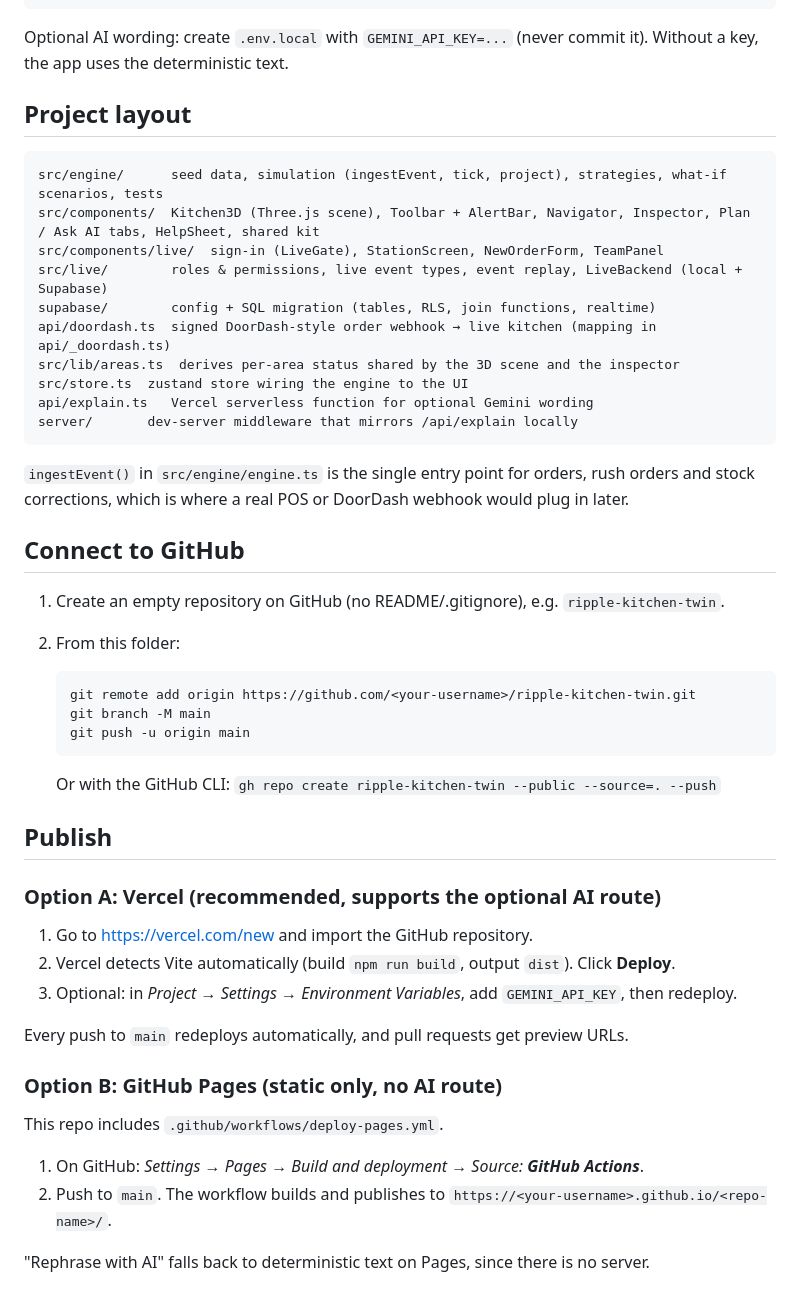
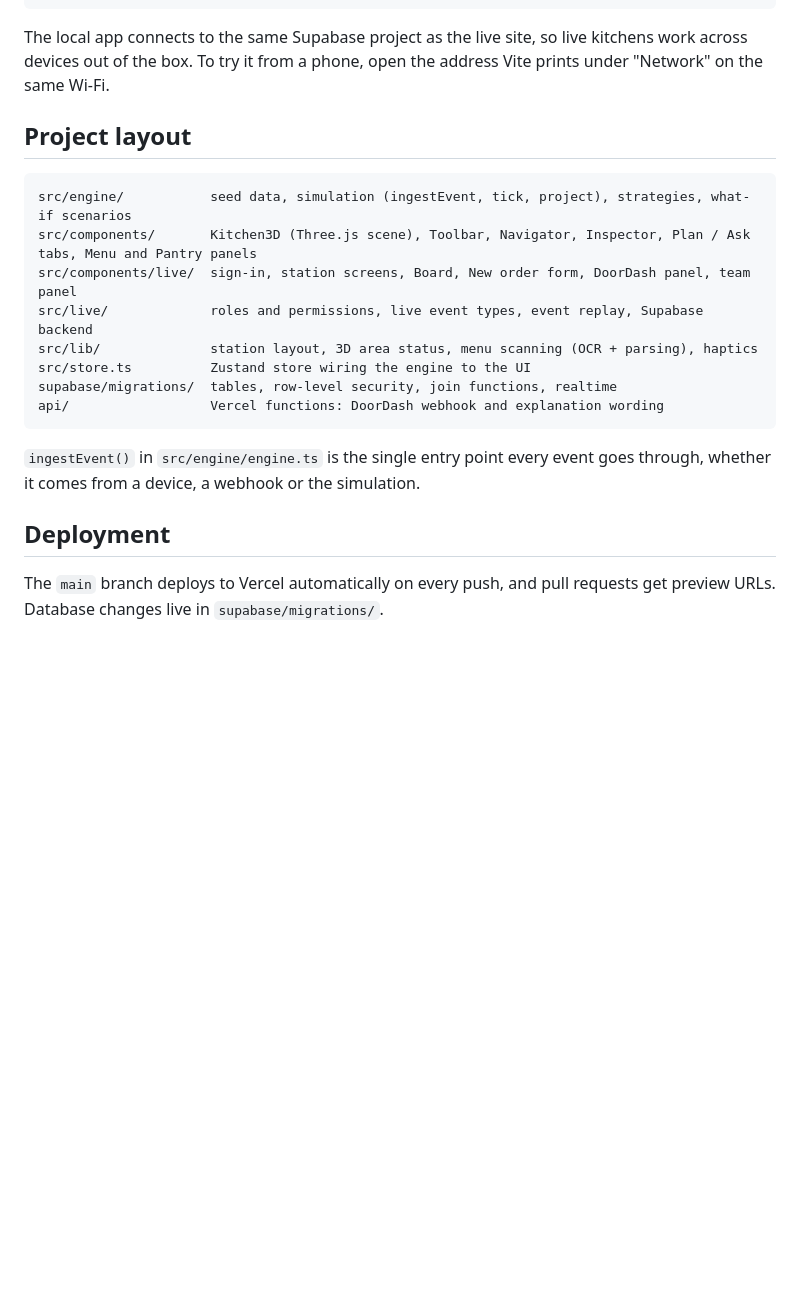
Before and after one commit to eitankrajewski/ripple, a Markdown page: README.md, the part around one of its changes. Rendered like a GitHub page; blank space fills up the shorter version.

````diff
--- a/README.md
+++ b/README.md
@@ -50,53 +85,23 @@ npm test           # deterministic engine tests
 npm run build      # type-check + production build into dist/
 ```
 
-Optional AI wording: create `.env.local` with `GEMINI_API_KEY=...` (never commit it). Without a key, the app uses the deterministic text.
+The local app connects to the same Supabase project as the live site, so live kitchens work across devices out of the box. To try it from a phone, open the address Vite prints under "Network" on the same Wi-Fi.
 
 ## Project layout
 
 ```
-src/engine/      seed data, simulation (ingestEvent, tick, project), strategies, what-if scenarios, tests
-src/components/  Kitchen3D (Three.js scene), Toolbar + AlertBar, Navigator, Inspector, Plan / Ask AI tabs, HelpSheet, shared kit
-src/components/live/  sign-in (LiveGate), StationScreen, NewOrderForm, TeamPanel
-src/live/        roles & permissions, live event types, event replay, LiveBackend (local + Supabase)
-supabase/        config + SQL migration (tables, RLS, join functions, realtime)
-api/doordash.ts  signed DoorDash-style order webhook → live kitchen (mapping in api/_doordash.ts)
-src/lib/areas.ts  derives per-area status shared by the 3D scene and the inspector
-src/store.ts  zustand store wiring the engine to the UI
-api/explain.ts   Vercel serverless function for optional Gemini wording
-server/       dev-server middleware that mirrors /api/explain locally
+src/engine/           seed data, simulation (ingestEvent, tick, project), strategies, what-if scenarios
+src/components/       Kitchen3D (Three.js scene), Toolbar, Navigator, Inspector, Plan / Ask tabs, Menu and Pantry panels
+src/components/live/  sign-in, station screens, Board, New order form, DoorDash panel, team panel
+src/live/             roles and permissions, live event types, event replay, Supabase backend
+src/lib/              station layout, 3D area status, menu scanning (OCR + parsing), haptics
+src/store.ts          Zustand store wiring the engine to the UI
+supabase/migrations/  tables, row-level security, join functions, realtime
+api/                  Vercel functions: DoorDash webhook and explanation wording
 ```
 
-`ingestEvent()` in `src/engine/engine.ts` is the single entry point for orders, rush orders and stock corrections, which is where a real POS or DoorDash webhook would plug in later.
+`ingestEvent()` in `src/engine/engine.ts` is the single entry point every event goes through, whether it comes from a device, a webhook or the simulation.
 
-## Connect to GitHub
+## Deployment
 
-1. Create an empty repository on GitHub (no README/.gitignore), e.g. `ripple-kitchen-twin`.
-2. From this folder:
-
-   ```bash
-   git remote add origin https://github.com/<your-username>/ripple-kitchen-twin.git
-   git branch -M main
-   git push -u origin main
-   ```
-
-   Or with the GitHub CLI: `gh repo create ripple-kitchen-twin --public --source=. --push`
-
-## Publish
-
-### Option A: Vercel (recommended, supports the optional AI route)
-
-1. Go to <https://vercel.com/new> and import the GitHub repository.
-2. Vercel detects Vite automatically (build `npm run build`, output `dist`). Click **Deploy**.
-3. Optional: in *Project → Settings → Environment Variables*, add `GEMINI_API_KEY`, then redeploy.
-
-Every push to `main` redeploys automatically, and pull requests get preview URLs.
-
-### Option B: GitHub Pages (static only, no AI route)
-
-This repo includes `.github/workflows/deploy-pages.yml`.
-
-1. On GitHub: *Settings → Pages → Build and deployment → Source: **GitHub Actions***.
-2. Push to `main`. The workflow builds and publishes to `https://<your-username>.github.io/<repo-name>/`.
-
-"Rephrase with AI" falls back to deterministic text on Pages, since there is no server.
+The `main` branch deploys to Vercel automatically on every push, and pull requests get preview URLs. Database changes live in `supabase/migrations/`.
````
Also changed, not shown: other parts of README.md (+62 -27 lines), docs/screenshot.png.
